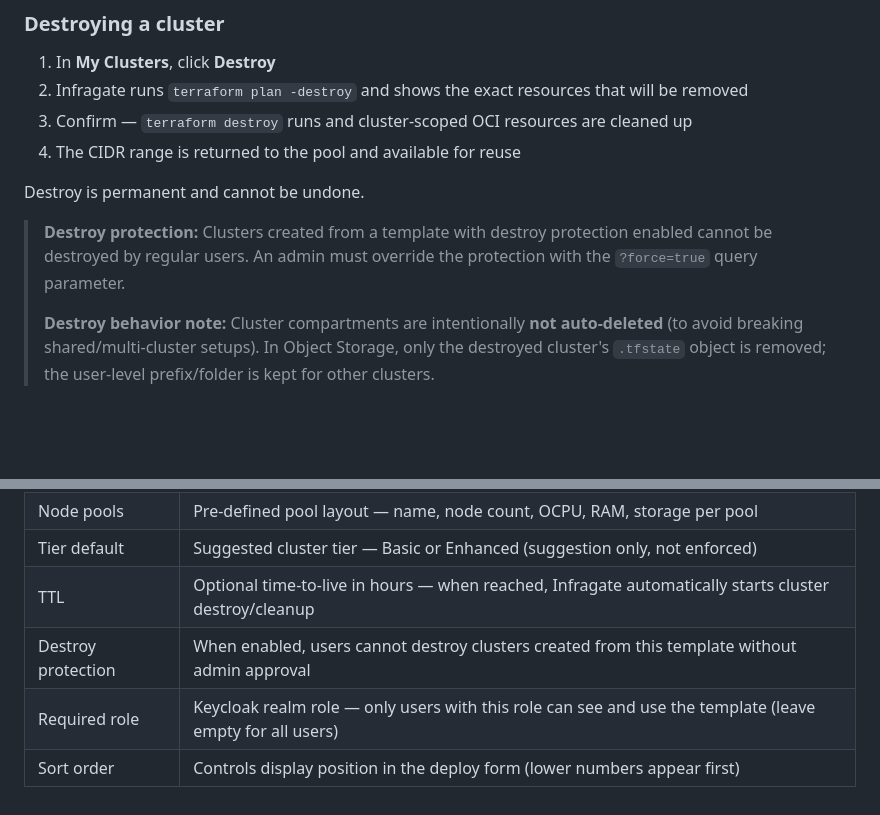
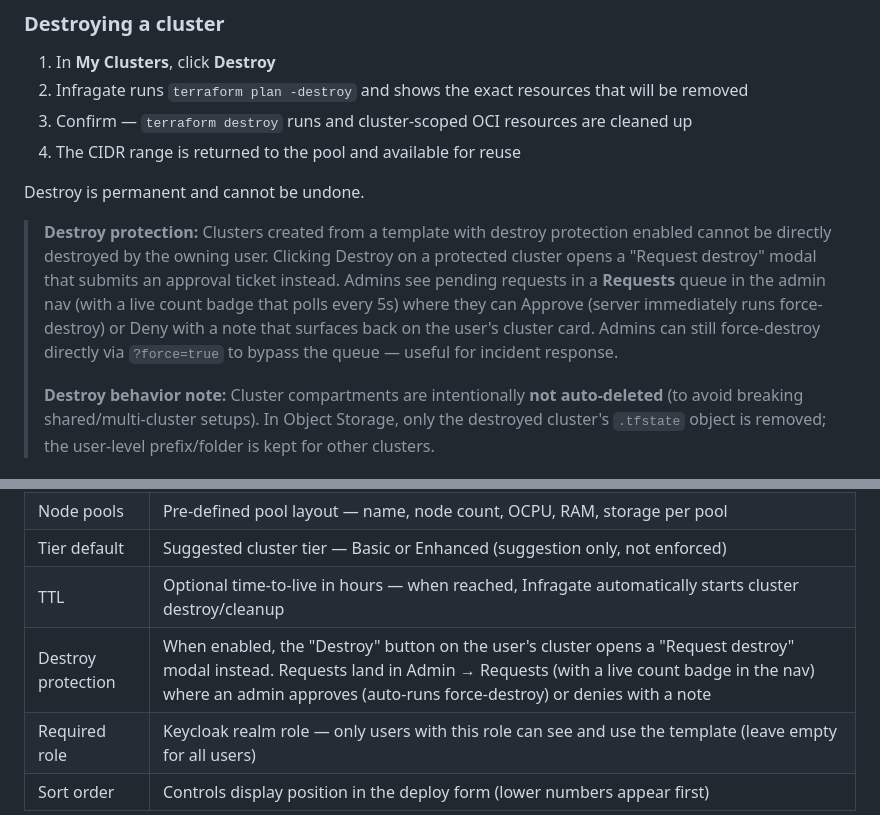
Before and after one commit to solvialab/infragate-landing, a Markdown page: docs/readme.md, 2 parts joined by grey strips. Rendered like a GitHub page; blank space fills up the shorter version.

```diff
--- a/docs/readme.md
+++ b/docs/readme.md
@@ -127,7 +127,7 @@ Kubernetes version changes are handled via a separate **Upgrade** action.
 
 Destroy is permanent and cannot be undone.
 
-> **Destroy protection:** Clusters created from a template with destroy protection enabled cannot be destroyed by regular users. An admin must override the protection with the `?force=true` query parameter.
+> **Destroy protection:** Clusters created from a template with destroy protection enabled cannot be directly destroyed by the owning user. Clicking Destroy on a protected cluster opens a "Request destroy" modal that submits an approval ticket instead. Admins see pending requests in a **Requests** queue in the admin nav (with a live count badge that polls every 5s) where they can Approve (server immediately runs force-destroy) or Deny with a note that surfaces back on the user's cluster card. Admins can still force-destroy directly via `?force=true` to bypass the queue — useful for incident response.
 >
 > **Destroy behavior note:** Cluster compartments are intentionally **not auto-deleted** (to avoid breaking shared/multi-cluster setups). In Object Storage, only the destroyed cluster's `.tfstate` object is removed; the user-level prefix/folder is kept for other clusters.
 
@@ -206,7 +206,7 @@ Dedicated admin page for creating and managing cluster templates — pre-configu
 | Node pools | Pre-defined pool layout — name, node count, OCPU, RAM, storage per pool |
 | Tier default | Suggested cluster tier — Basic or Enhanced (suggestion only, not enforced) |
 | TTL | Optional time-to-live in hours — when reached, Infragate automatically starts cluster destroy/cleanup |
-| Destroy protection | When enabled, users cannot destroy clusters created from this template without admin approval |
+| Destroy protection | When enabled, the "Destroy" button on the user's cluster opens a "Request destroy" modal instead. Requests land in Admin → Requests (with a live count badge in the nav) where an admin approves (auto-runs force-destroy) or denies with a note |
 | Required role | Keycloak realm role — only users with this role can see and use the template (leave empty for all users) |
 | Sort order | Controls display position in the deploy form (lower numbers appear first) |
 
```
